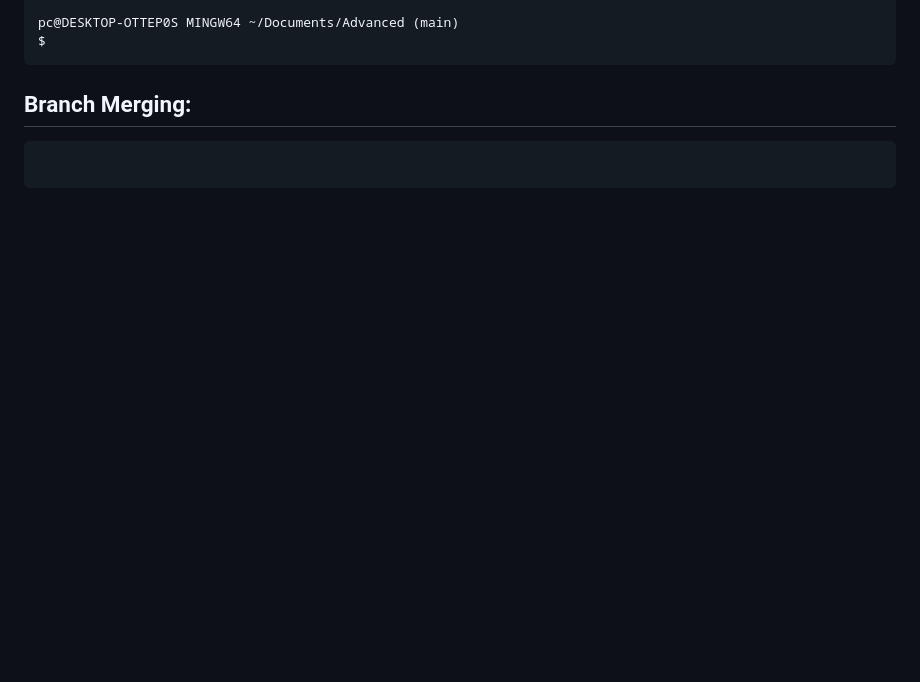
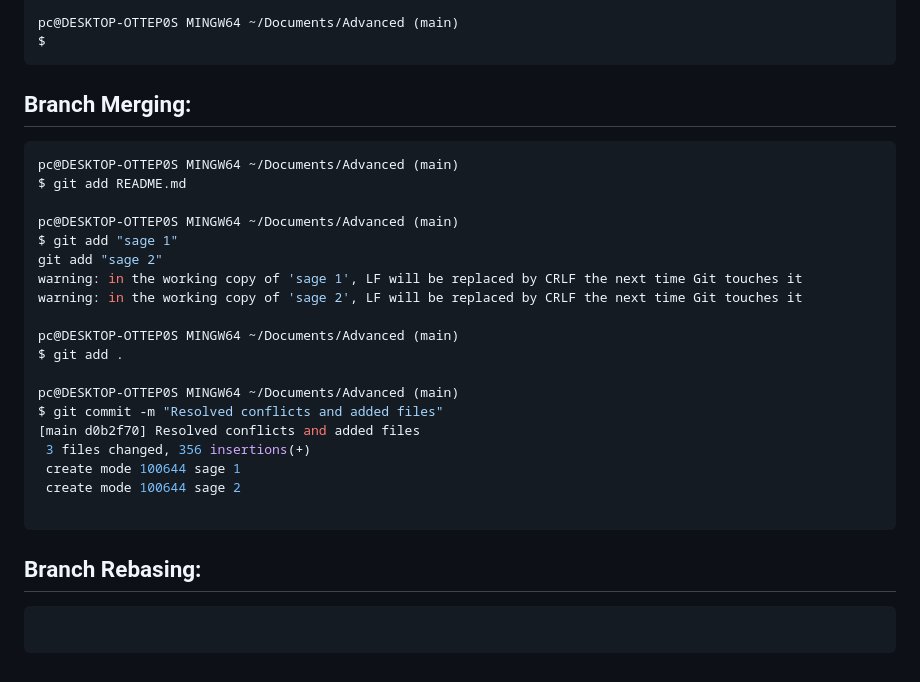
Before and after one commit to Tracy120/git, a Markdown page: README.md, the part around the change. Drawn GitHub-style; blank space fills up the shorter version.

Commit message:
Save changes to README before rebase

````diff
--- a/README.md
+++ b/README.md
@@ -419,5 +419,27 @@ $
 ```
 ## Branch Merging:
 ```bash
+pc@DESKTOP-OTTEP0S MINGW64 ~/Documents/Advanced (main)
+$ git add README.md
+
+pc@DESKTOP-OTTEP0S MINGW64 ~/Documents/Advanced (main)
+$ git add "sage 1"
+git add "sage 2"
+warning: in the working copy of 'sage 1', LF will be replaced by CRLF the next time Git touches it
+warning: in the working copy of 'sage 2', LF will be replaced by CRLF the next time Git touches it
+
+pc@DESKTOP-OTTEP0S MINGW64 ~/Documents/Advanced (main)
+$ git add .
+
+pc@DESKTOP-OTTEP0S MINGW64 ~/Documents/Advanced (main)
+$ git commit -m "Resolved conflicts and added files"
+[main d0b2f70] Resolved conflicts and added files
+ 3 files changed, 356 insertions(+)
+ create mode 100644 sage 1
+ create mode 100644 sage 2
 
 ```
+## Branch Rebasing:
+```bash
+
+```
````
